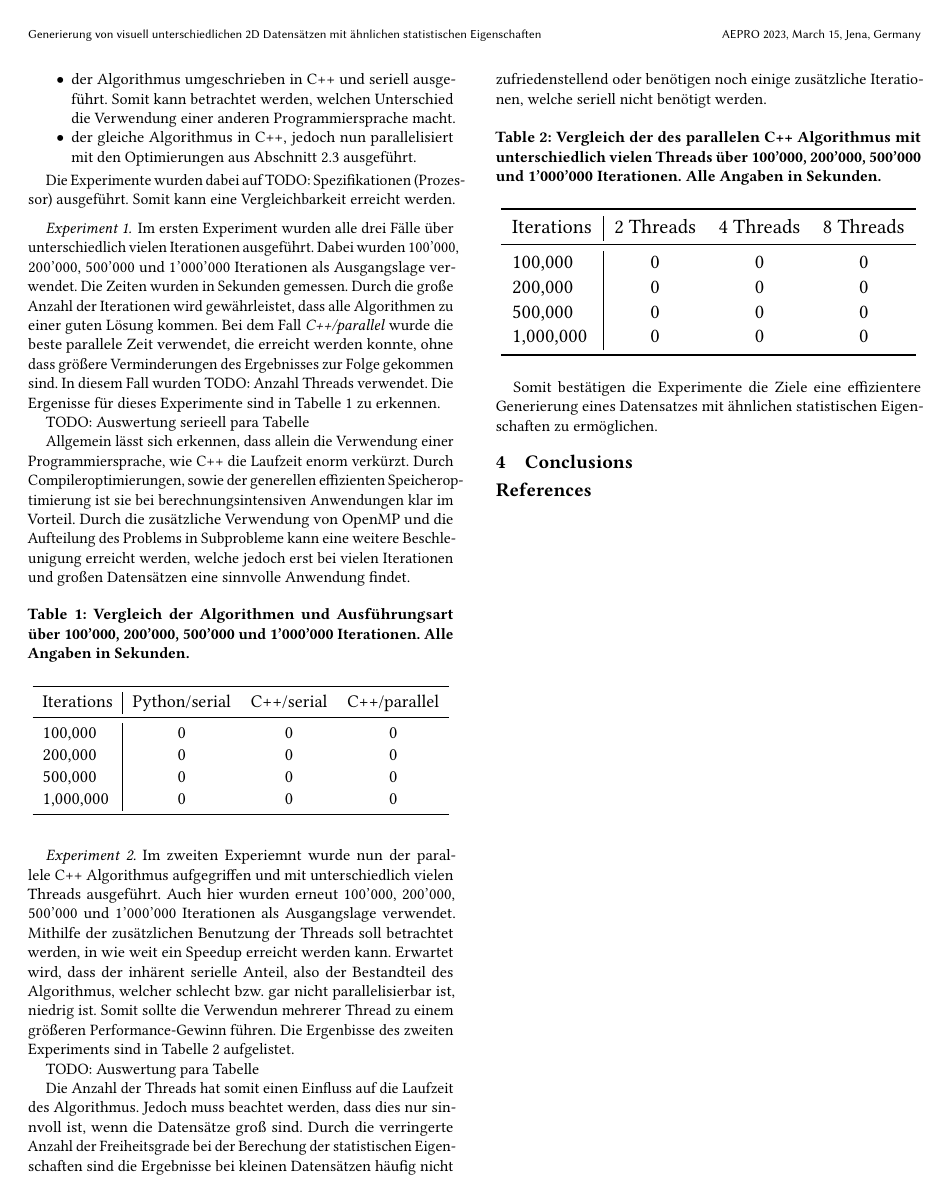
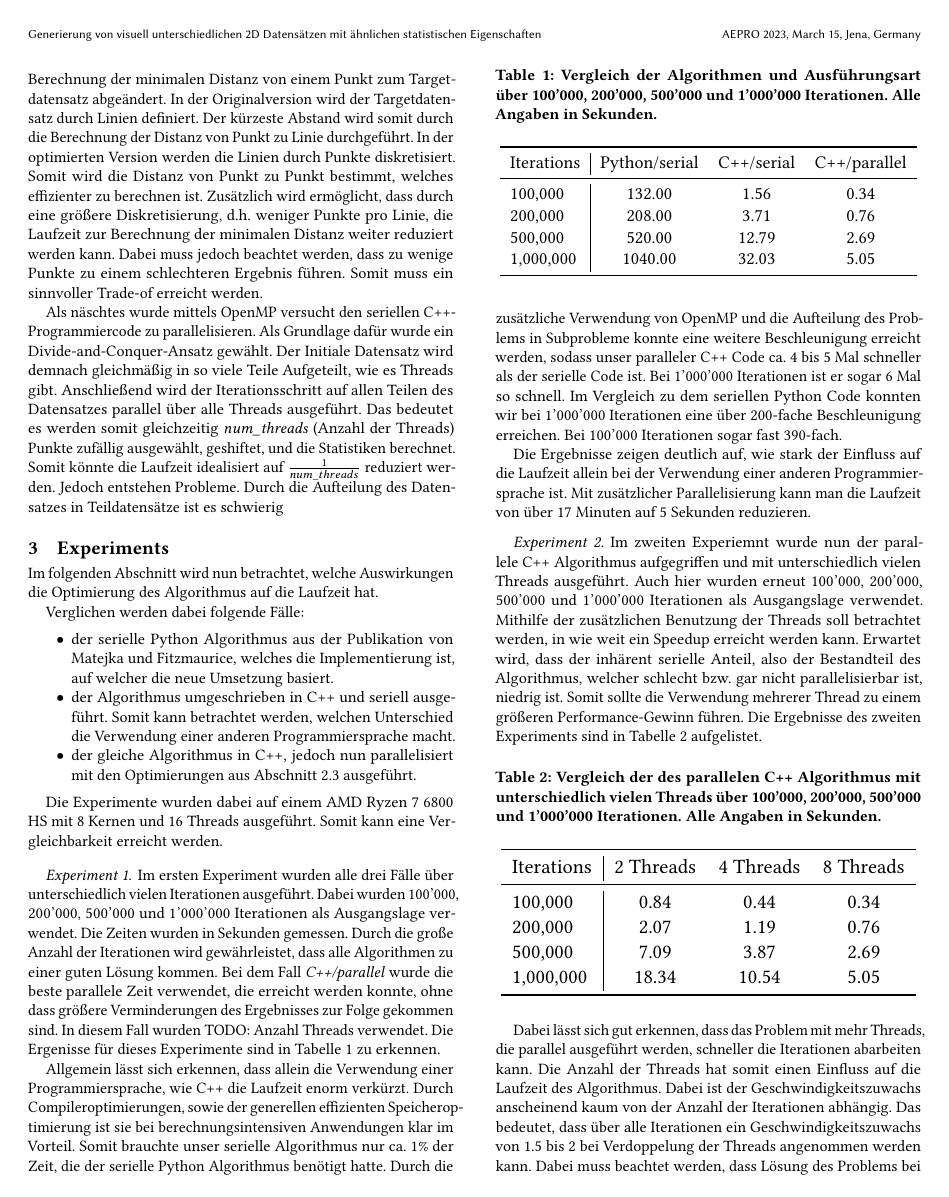
Before and after one commit to eric-kaufmann/SameStats, a LaTeX paper (paper/paper.tex): page 3 of 3 before the commit and page 3 of 4 after it. Compiled offline with pdfLaTeX.

Commit message:
finished experiments

```diff
--- a/paper/paper.tex
+++ b/paper/paper.tex
@@ -191,7 +191,12 @@ TODO: Simmulated Annealing allowBrak() Umsetzung
 
 \subsection{Optimizations}\label{sec:algo:opti}
 
-TODO: Wie wurde die Parallelisierung durchgeführt
+Der originale Programmiercode von Matejka und Fitzmaurice ist in der Programmiersprache Python verfasst und sollte keine Lösung in minimaler Laufzeit erreichen. In dieser Veröffentlichung wurde nun jedoch versucht diesen Algorithmus zu optimieren. Durch die Verwendung von C++ als Programmiersprache wird ein effizientes Speichermanagement, gute und einfache Möglichkeiten der Parallelisierung sowie Compileroptimierungen gewährleistet. Allein duch diese Änderungen wird ein großer Performance-Gewinn erhofft.
+Um einen zusätzliche Optimierung zu erreichen wurde die Berechnung der minimalen Distanz von einem Punkt zum Targetdatensatz abgeändert. In der Originalversion wird der Targetdatensatz durch Linien definiert. Der kürzeste Abstand wird somit durch die Berechnung der Distanz von Punkt zu Linie durchgeführt. In der optimierten Version werden die Linien durch Punkte diskretisiert. Somit wird die Distanz von Punkt zu Punkt bestimmt, welches effizienter zu berechnen ist. Zusätzlich wird ermöglicht, dass durch eine größere Diskretisierung, d.h. weniger Punkte pro Linie, die Laufzeit zur Berechnung der minimalen Distanz weiter reduziert werden kann. Dabei muss jedoch beachtet werden, dass zu wenige Punkte zu einem schlechteren Ergebnis führen. Somit muss ein sinnvoller Trade-of erreicht werden.
+
+Als näschtes wurde mittels OpenMP versucht den seriellen C++-Programmiercode zu parallelisieren. Als Grundlage dafür wurde ein Divide-and-Conquer-Ansatz gewählt. Der Initiale Datensatz wird demnach gleichmäßig in so viele Teile Aufgeteilt, wie es Threads gibt. Anschließend wird der Iterationsschritt auf allen Teilen des Datensatzes parallel über alle Threads ausgeführt. Das bedeutet es werden somit gleichzeitig \textit{num\_threads} (Anzahl der Threads) Punkte zufällig ausgewählt, geshiftet, und die Statistiken berechnet. Somit könnte die Laufzeit idealisiert auf $\frac{1}{num\_threads}$ reduziert werden.
+Jedoch entstehen Probleme. Durch die Aufteilung des Datensatzes in Teildatensätze ist es schwierig
+
 
 
 \section{Experiments}\label{sec:exp}
@@ -206,20 +211,13 @@ Verglichen werden dabei folgende Fälle:
   \item der gleiche Algorithmus in C++, jedoch nun parallelisiert mit den Optimierungen aus Abschnitt \ref{sec:algo:opti} ausgeführt.
 \end{itemize}
 
-Die Experimente wurden dabei auf
-TODO: Spezifikationen (Prozessor)
-ausgeführt. Somit kann eine Vergleichbarkeit erreicht werden.
+Die Experimente wurden dabei auf einem AMD Ryzen 7 6800 HS mit 8 Kernen und 16 Threads ausgeführt. Somit kann eine Vergleichbarkeit erreicht werden.
 
 \paragraph{Experiment 1}
 
 Im ersten Experiment wurden alle drei Fälle über unterschiedlich vielen Iterationen ausgeführt. Dabei wurden 100'000, 200'000, 500'000 und 1'000'000 Iterationen als Ausgangslage verwendet. Die Zeiten wurden in Sekunden gemessen. Durch die große Anzahl der Iterationen wird gewährleistet, dass alle Algorithmen zu einer guten Lösung kommen.
 Bei dem Fall \textit{C++/parallel} wurde die beste parallele Zeit verwendet, die erreicht werden konnte, ohne dass größere Verminderungen des Ergebnisses zur Folge gekommen sind. In diesem Fall wurden TODO: Anzahl Threads verwendet.
  Die Ergenisse für dieses Experimente sind in Tabelle \ref{tab:serpar} zu erkennen.
-
- TODO: Auswertung serieell para Tabelle
-
- Allgemein lässt sich erkennen, dass allein die Verwendung einer Programmiersprache, wie C++ die Laufzeit enorm verkürzt. Durch Compileroptimierungen, sowie der generellen effizienten Speicheroptimierung ist sie bei berechnungsintensiven Anwendungen klar im Vorteil. Durch die zusätzliche Verwendung von OpenMP und die Aufteilung des Problems in Subprobleme kann eine weitere Beschleunigung erreicht werden, welche jedoch erst bei vielen Iterationen und großen Datensätzen eine sinnvolle Anwendung findet.
-
 
 \begin{table}[htbp]
   \caption{Vergleich der Algorithmen und Ausführungsart über 100'000, 200'000, 500'000 und 1'000'000 Iterationen. Alle Angaben in Sekunden.}
@@ -229,23 +227,25 @@ Bei dem Fall \textit{C++/parallel} wurde die beste parallele Zeit verwendet, die
     \toprule
     Iterations & Python/serial & C++/serial & C++/parallel\\
     \midrule
-    100,000 &0& 0 & 0\\
-    200,000 &0& 0 & 0\\
-    500,000 &0& 0 & 0\\
-    1,000,000 &0& 0& 0\\
+    100,000 &132.00& 1.56 & 0.34\\
+    200,000 &208.00& 3.71 & 0.76\\
+    500,000 &520.00& 12.79 & 2.69\\
+    1,000,000 &1040.00& 32.03& 5.05\\
   \bottomrule
 \end{tabular}
 }
 \end{table}
 
+Allgemein lässt sich erkennen, dass allein die Verwendung einer Programmiersprache, wie C++ die Laufzeit enorm verkürzt. Durch Compileroptimierungen, sowie der generellen effizienten Speicheroptimierung ist sie bei berechnungsintensiven Anwendungen klar im Vorteil. Somit brauchte unser serielle Algorithmus nur ca. 1\% der Zeit, die der serielle Python Algorithmus benötigt hatte.
+Durch die zusätzliche Verwendung von OpenMP und die Aufteilung des Problems in Subprobleme konnte eine weitere Beschleunigung erreicht werden, sodass unser paralleler C++ Code ca. 4 bis 5 Mal schneller als der serielle Code ist. Bei 1'000'000 Iterationen ist er sogar 6 Mal so schnell. Im Vergleich zu dem seriellen Python Code konnten wir bei 1'000'000 Iterationen eine über 200-fache Beschleunigung erreichen. Bei 100'000 Iterationen sogar fast 390-fach.
+
+Die Ergebnisse zeigen deutlich auf, wie stark der Einfluss auf die Laufzeit allein bei der Verwendung einer anderen Programmiersprache ist. Mit zusätzlicher Parallelisierung kann man die Laufzeit von über 17 Minuten auf 5 Sekunden reduzieren.
+
 \paragraph{Experiment 2}
 
- Im zweiten Experiemnt wurde nun der parallele C++ Algorithmus aufgegriffen und mit unterschiedlich vielen Threads ausgeführt. Auch hier wurden erneut 100'000, 200'000, 500'000 und 1'000'000 Iterationen als Ausgangslage verwendet. Mithilfe der zusätzlichen Benutzung der Threads soll betrachtet werden, in wie weit ein Speedup erreicht werden kann. Erwartet wird, dass der inhärent serielle Anteil, also der Bestandteil des Algorithmus, welcher schlecht bzw. gar nicht parallelisierbar ist, niedrig ist. Somit sollte die Verwendun mehrerer Thread zu einem größeren Performance-Gewinn führen.
- Die Ergenbisse des zweiten Experiments sind in Tabelle \ref{tab:par} aufgelistet.
+Im zweiten Experiemnt wurde nun der parallele C++ Algorithmus aufgegriffen und mit unterschiedlich vielen Threads ausgeführt. Auch hier wurden erneut 100'000, 200'000, 500'000 und 1'000'000 Iterationen als Ausgangslage verwendet. Mithilfe der zusätzlichen Benutzung der Threads soll betrachtet werden, in wie weit ein Speedup erreicht werden kann. Erwartet wird, dass der inhärent serielle Anteil, also der Bestandteil des Algorithmus, welcher schlecht bzw. gar nicht parallelisierbar ist, niedrig ist. Somit sollte die Verwendung mehrerer Thread zu einem größeren Performance-Gewinn führen.
+Die Ergebnisse des zweiten Experiments sind in Tabelle \ref{tab:par} aufgelistet.
 
- TODO: Auswertung para Tabelle
-
- Die Anzahl der Threads hat somit einen Einfluss auf die Laufzeit des Algorithmus. Jedoch muss beachtet werden, dass dies nur sinnvoll ist, wenn die Datensätze groß sind. Durch die verringerte Anzahl der Freiheitsgrade bei der Berechung der statistischen Eigenschaften sind die Ergebnisse bei kleinen Datensätzen häufig nicht zufriedenstellend oder benötigen noch einige zusätzliche Iterationen, welche seriell nicht benötigt werden.
 
 \begin{table}[htbp]
   \caption{Vergleich der des parallelen C++ Algorithmus mit unterschiedlich vielen Threads über 100'000, 200'000, 500'000 und 1'000'000 Iterationen. Alle Angaben in Sekunden.}
@@ -255,14 +255,16 @@ Bei dem Fall \textit{C++/parallel} wurde die beste parallele Zeit verwendet, die
       \toprule
       Iterations & 2 Threads & 4 Threads & 8 Threads\\
       \midrule
-    100,000 &0& 0 & 0\\
-    200,000 &0& 0 & 0\\
-    500,000 &0& 0 & 0\\
-    1,000,000 &0& 0& 0\\
+      100,000 &0.84& 0.44 & 0.34\\
+      200,000 &2.07& 1.19 & 0.76\\
+      500,000 &7.09& 3.87 & 2.69\\
+      1,000,000 &18.34& 10.54& 5.05\\
     \bottomrule
   \end{tabular}
 }
 \end{table}
+
+Dabei lässt sich gut erkennen, dass das Problem mit mehr Threads, die parallel ausgeführt werden, schneller die Iterationen abarbeiten kann. Die Anzahl der Threads hat somit einen Einfluss auf die Laufzeit des Algorithmus. Dabei ist der Geschwindigkeitszuwachs anscheinend kaum von der Anzahl der Iterationen abhängig. Das bedeutet, dass über alle Iterationen ein Geschwindigkeitszuwachs von 1.5 bis 2 bei Verdoppelung der Threads angenommen werden kann. Dabei muss beachtet werden, dass Lösung des Problems bei vielen Threads and Genauigkeit verliert. Das liegt an den fehlenden Freiheitsgraden. Somit werden, um ähnlich gute Ergebnisse zu erreichen, mehr Iterationen benötigt, je mehr Threads verwendet werden. Demnach muss ein Trade-off auf Anzahl der Threads und Iterationen gefunden werden.
 
 Somit bestätigen die Experimente die Ziele eine effizientere Generierung eines Datensatzes mit ähnlichen statistischen Eigenschaften zu ermöglichen.
 
```
Also changed, not shown: paper/paper.pdf. Lines whose indentation alone changed are shown as unchanged.
